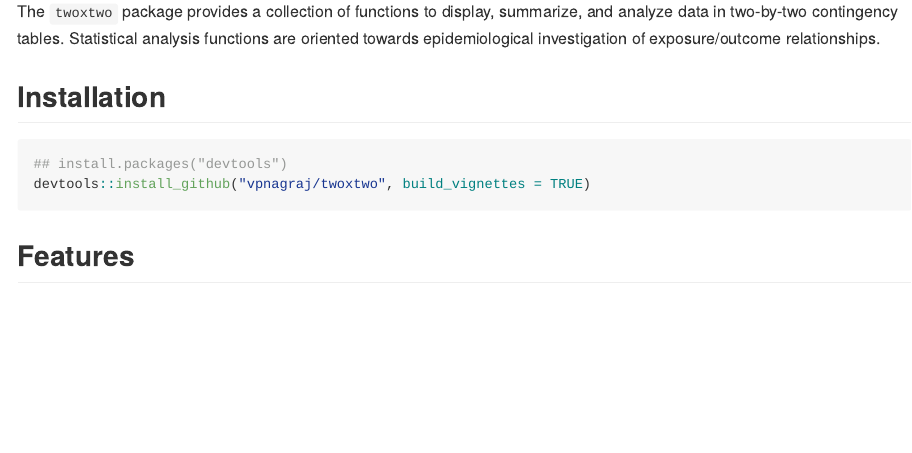
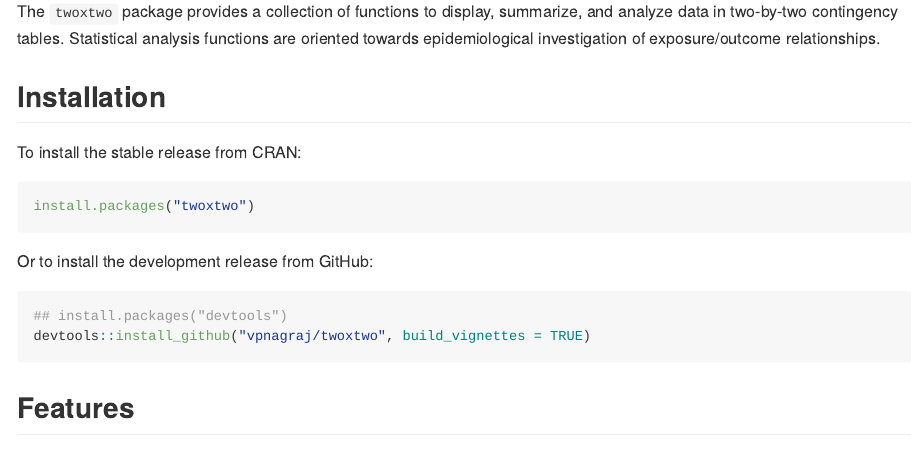
Before and after one commit to vpnagraj/twoxtwo, an R Markdown document (README.Rmd): the page in a window 1100 px wide, from 110 px down. The pictures show the output file README.md that the author committed with the source, drawn offline in the style of GitHub; badge pictures from the web are left out.

Commit message:
including CRAN install instructions in README

````diff
--- a/README.Rmd
+++ b/README.Rmd
@@ -24,6 +24,14 @@ knitr::opts_chunk$set(
 The `twoxtwo` package provides a collection of functions to display, summarize, and analyze data in two-by-two contingency tables. Statistical analysis functions are oriented towards epidemiological investigation of exposure/outcome relationships.
 
 ## Installation
+
+To install the stable release from CRAN:
+
+```{r, eval=FALSE}
+install.packages("twoxtwo")
+```
+
+Or to install the development release from GitHub:
 
 ```{r, eval=FALSE}
 ## install.packages("devtools")
````
Also changed, not shown: README.md.
